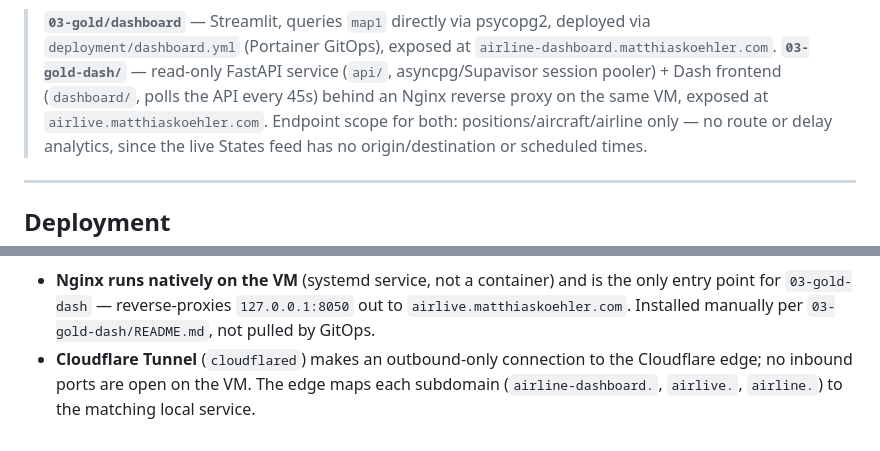
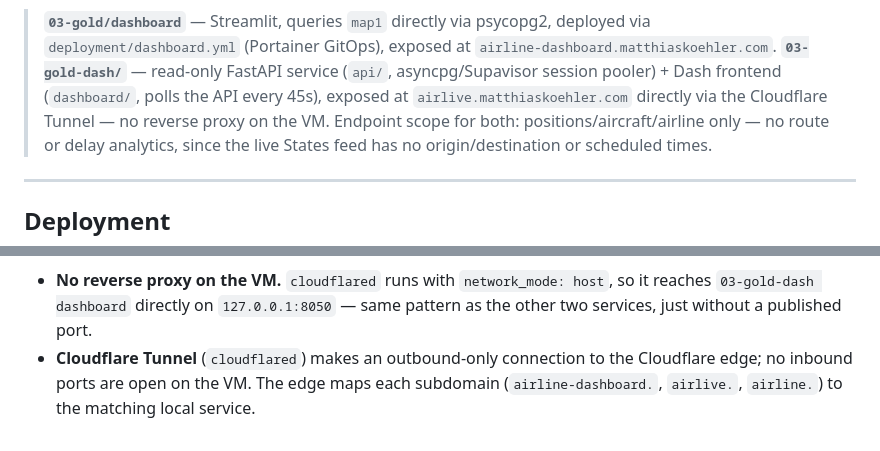
Before and after one commit to MatthiasSails/airline-data-platform, a Markdown page: docs/architecture/README.md, 2 parts joined by grey strips. Rendered like a GitHub page.

````diff
--- a/docs/architecture/README.md
+++ b/docs/architecture/README.md
@@ -96,8 +96,8 @@ graph LR
 > **`03-gold/dashboard`** — Streamlit, queries `map1` directly via psycopg2, deployed via
 > `deployment/dashboard.yml` (Portainer GitOps), exposed at `airline-dashboard.matthiaskoehler.com`.
 > **`03-gold-dash/`** — read-only FastAPI service (`api/`, asyncpg/Supavisor session pooler) +
-> Dash frontend (`dashboard/`, polls the API every 45s) behind an Nginx reverse proxy on the same
-> VM, exposed at `airlive.matthiaskoehler.com`. Endpoint scope for both: positions/aircraft/airline
+> Dash frontend (`dashboard/`, polls the API every 45s), exposed at `airlive.matthiaskoehler.com`
+> directly via the Cloudflare Tunnel — no reverse proxy on the VM. Endpoint scope for both: positions/aircraft/airline
 > only — no route or delay analytics, since the live States feed has no origin/destination or
 > scheduled times.
 
@@ -211,9 +209,9 @@ graph LR
     style EDGE fill:#475569,color:#fff
 ```
 
-- **Nginx runs natively on the VM** (systemd service, not a container) and is the only entry point
-  for `03-gold-dash` — reverse-proxies `127.0.0.1:8050` out to `airlive.matthiaskoehler.com`.
-  Installed manually per `03-gold-dash/README.md`, not pulled by GitOps.
+- **No reverse proxy on the VM.** `cloudflared` runs with `network_mode: host`, so it reaches
+  `03-gold-dash dashboard` directly on `127.0.0.1:8050` — same pattern as the other two services,
+  just without a published port.
 - **Cloudflare Tunnel** (`cloudflared`) makes an outbound-only connection to the Cloudflare edge;
   no inbound ports are open on the VM. The edge maps each subdomain (`airline-dashboard.`,
   `airlive.`, `airline.`) to the matching local service.
````
Also changed, not shown: other parts of docs/architecture/README.md (+3 -5 lines).
